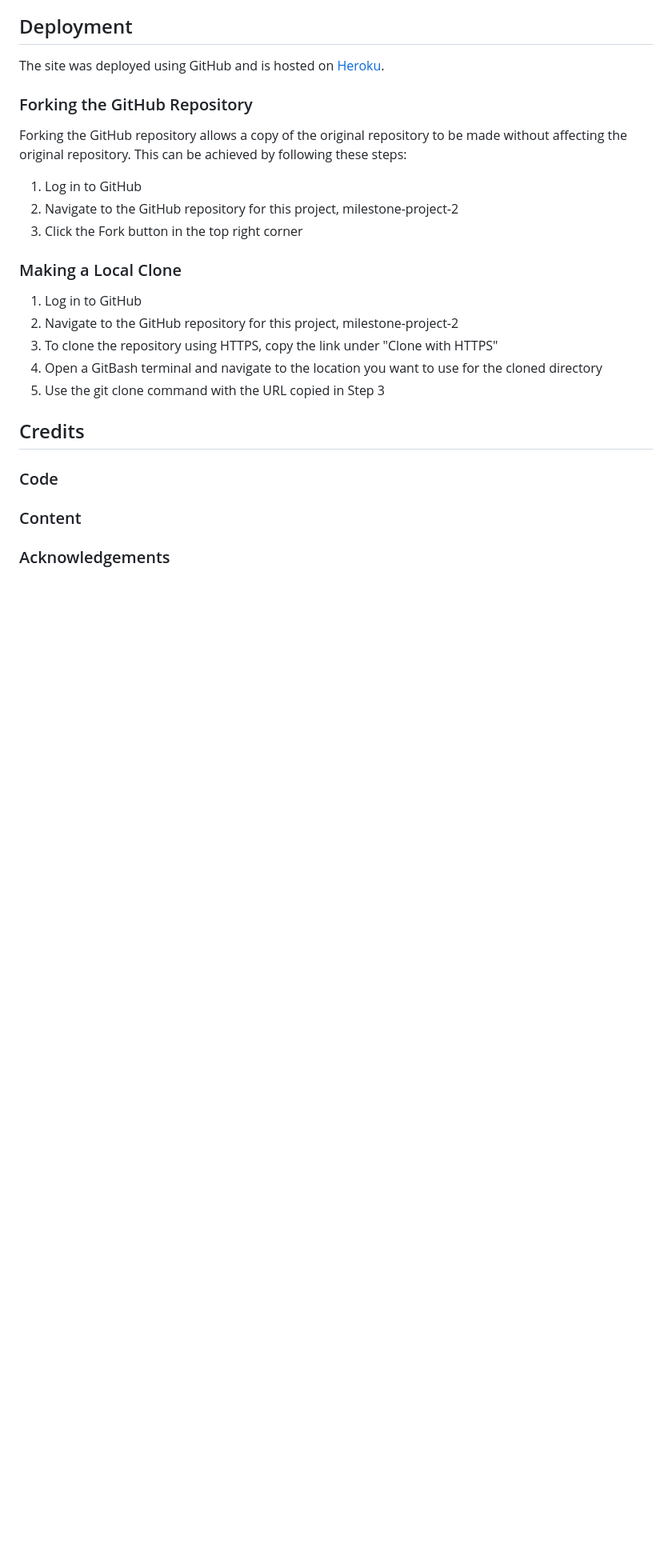
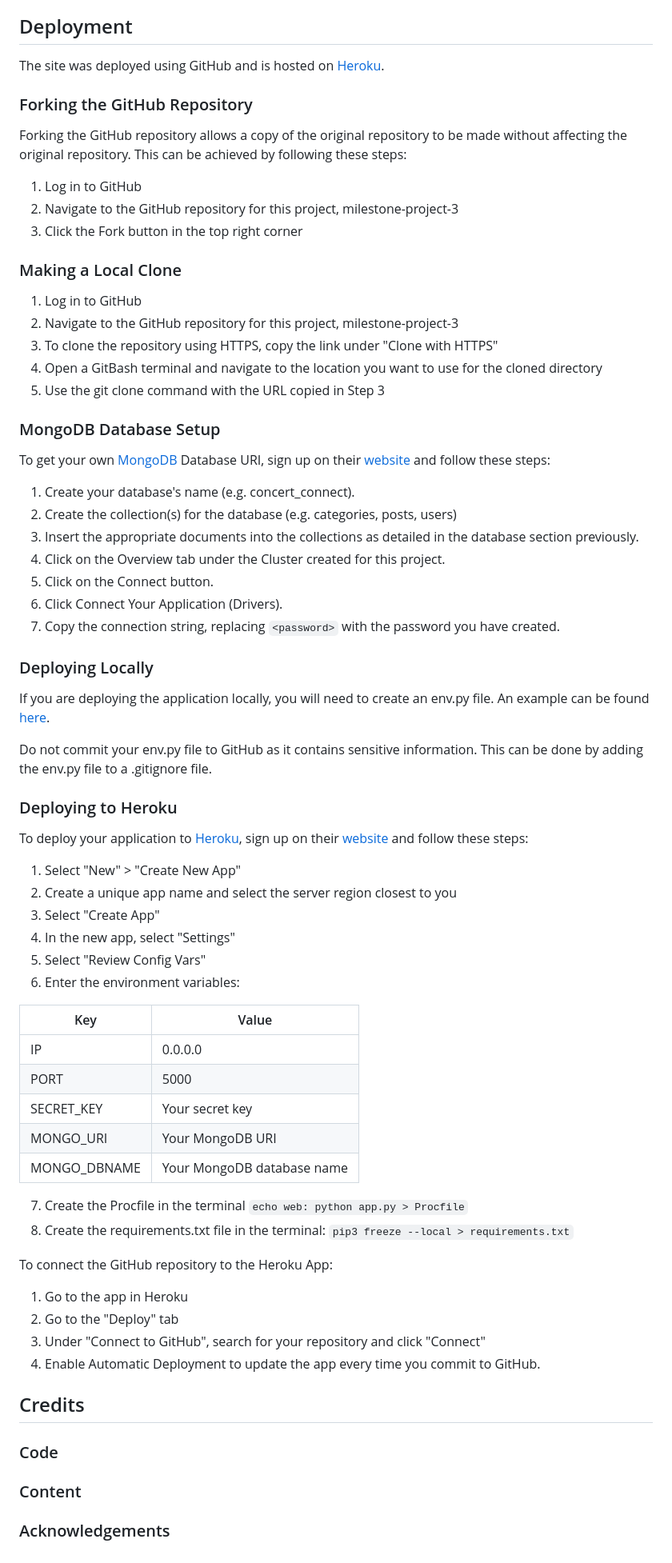
Before and after one commit to 99bjacko/milestone-project-3, a Markdown page: README.md, the part around the change. Shown at 80% size. GitHub-like rendering; blank space fills up the shorter version.

Commit message:
Add deployment section to README.md

```diff
--- a/README.md
+++ b/README.md
@@ -515,16 +515,63 @@ The site was deployed using GitHub and is hosted on [Heroku](https://concert-con
 Forking the GitHub repository allows a copy of the original repository to be made without affecting the original repository. This can be achieved by following these steps:
 
 1. Log in to GitHub
-2. Navigate to the GitHub repository for this project, milestone-project-2
+2. Navigate to the GitHub repository for this project, milestone-project-3
 3. Click the Fork button in the top right corner
 
 ### Making a Local Clone
 
 1. Log in to GitHub
-2. Navigate to the GitHub repository for this project, milestone-project-2
+2. Navigate to the GitHub repository for this project, milestone-project-3
 3. To clone the repository using HTTPS, copy the link under "Clone with HTTPS"
 4. Open a GitBash terminal and navigate to the location you want to use for the cloned directory
 5. Use the git clone command with the URL copied in Step 3
+
+### MongoDB Database Setup
+
+To get your own [MongoDB](https://www.mongodb.com) Database URI, sign up on their [website](https://www.mongodb.com) and follow these steps:
+
+1. Create your database's name (e.g. concert_connect).
+2. Create the collection(s) for the database (e.g. categories, posts, users)
+3. Insert the appropriate documents into the collections as detailed in the database section previously.
+4. Click on the Overview tab under the Cluster created for this project.
+5. Click on the Connect button.
+6. Click Connect Your Application (Drivers).
+7. Copy the connection string, replacing `<password>` with the password you have created.
+
+### Deploying Locally
+
+If you are deploying the application locally, you will need to create an env.py file. An example can be found [here](./sample_env.py).
+
+Do not commit your env.py file to GitHub as it contains sensitive information. This can be done by adding the env.py file to a .gitignore file.
+
+### Deploying to Heroku
+
+To deploy your application to [Heroku](https://www.heroku.com/), sign up on their [website](https://www.heroku.com/) and follow these steps:
+
+1. Select "New" > "Create New App"
+2. Create a unique app name and select the server region closest to you
+3. Select "Create App"
+4. In the new app, select "Settings"
+5. Select "Review Config Vars"
+6. Enter the environment variables:
+
+| Key | Value |
+| --- | ----- |
+| IP | 0.0.0.0 |
+| PORT | 5000 |
+| SECRET_KEY | Your secret key |
+| MONGO_URI | Your MongoDB URI |
+| MONGO_DBNAME | Your MongoDB database name |
+
+7. Create the Procfile in the terminal `echo web: python app.py > Procfile`
+8. Create the requirements.txt file in the terminal: `pip3 freeze --local > requirements.txt`
+
+To connect the GitHub repository to the Heroku App:
+
+1. Go to the app in Heroku
+2. Go to the "Deploy" tab
+3. Under "Connect to GitHub", search for your repository and click "Connect"
+4. Enable Automatic Deployment to update the app every time you commit to GitHub.
 
 ## Credits
 
```
